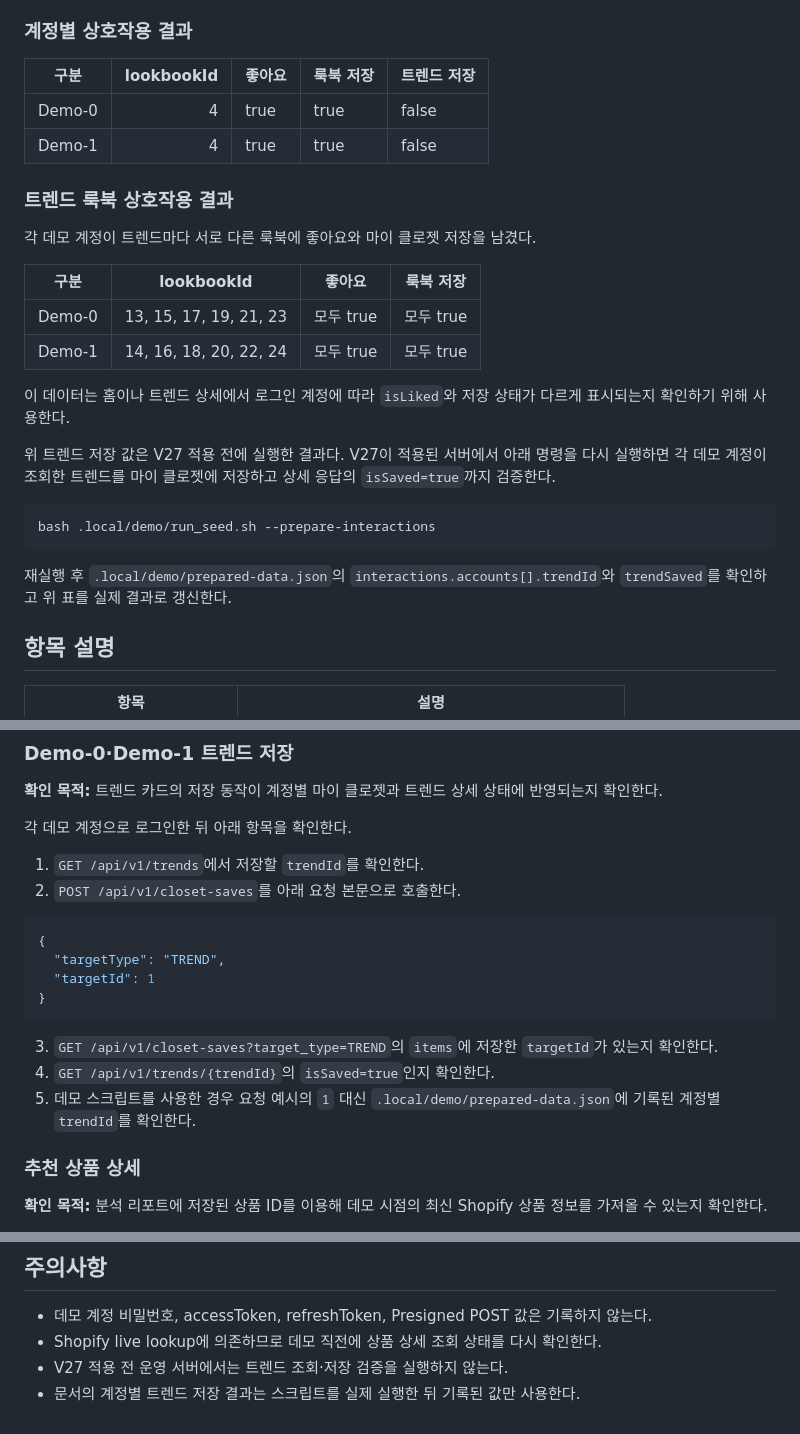
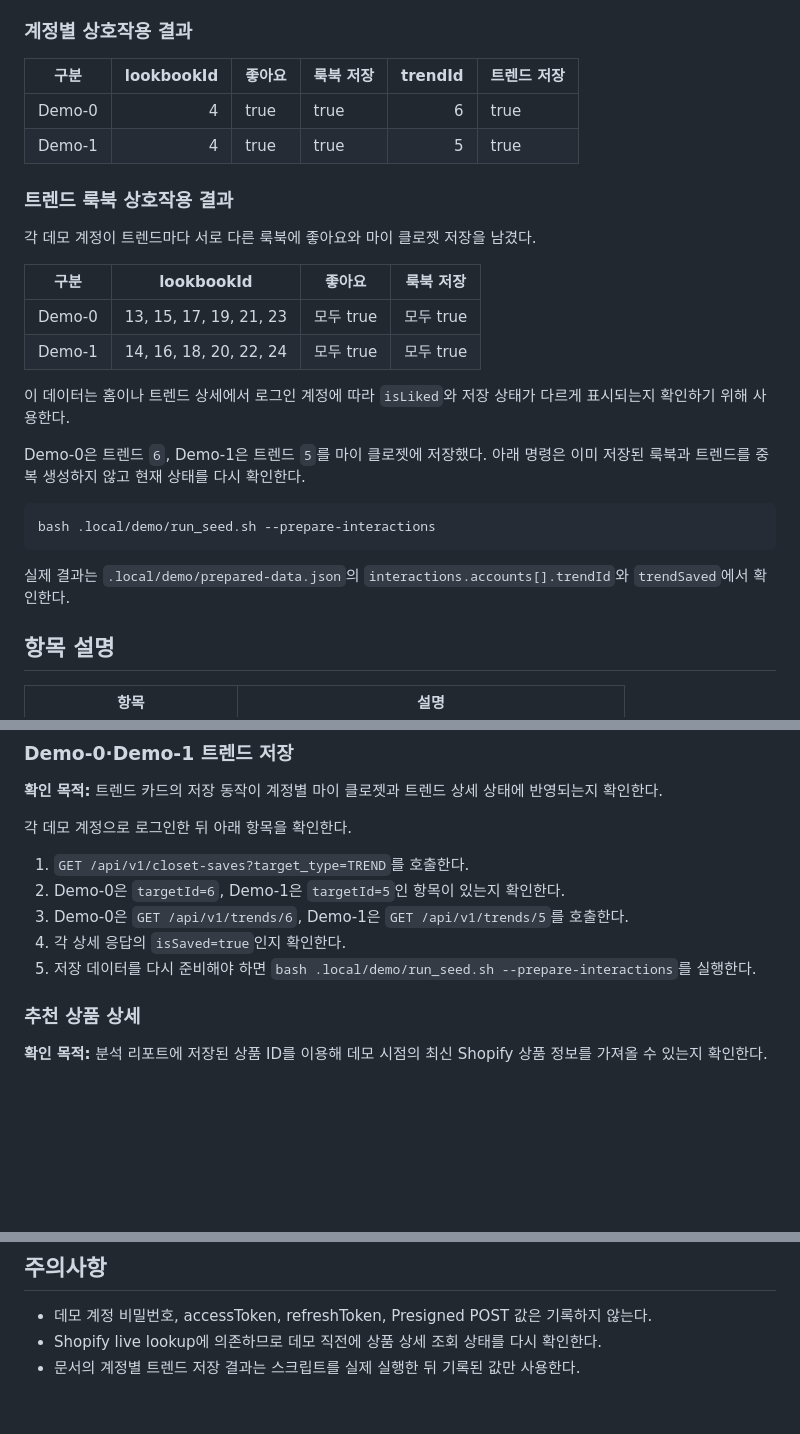
Before and after one commit to FIT-BACK/backend, a Markdown page: docs/demo/DEMO_SEED_RESULT.md, 3 parts joined by grey strips. Drawn GitHub-style; blank space fills up the shorter version.

Commit message:
docs: 데모 계정 클로젯 저장 결과 갱신

````diff
--- a/docs/demo/DEMO_SEED_RESULT.md
+++ b/docs/demo/DEMO_SEED_RESULT.md
@@ -79,10 +79,10 @@ Content 계정으로 트렌드별 룩북 샘플을 3개씩 생성했다. 원본
 
 ### 계정별 상호작용 결과
 
-| 구분 | lookbookId | 좋아요 | 룩북 저장 | 트렌드 저장 |
-| --- | ---: | --- | --- | --- |
-| Demo-0 | 4 | true | true | false |
-| Demo-1 | 4 | true | true | false |
+| 구분 | lookbookId | 좋아요 | 룩북 저장 | trendId | 트렌드 저장 |
+| --- | ---: | --- | --- | ---: | --- |
+| Demo-0 | 4 | true | true | 6 | true |
+| Demo-1 | 4 | true | true | 5 | true |
 
 ### 트렌드 룩북 상호작용 결과
 
@@ -96,15 +96,15 @@ Content 계정으로 트렌드별 룩북 샘플을 3개씩 생성했다. 원본
 이 데이터는 홈이나 트렌드 상세에서 로그인 계정에 따라 `isLiked`와 저장 상태가 다르게 표시되는지
 확인하기 위해 사용한다.
 
-위 트렌드 저장 값은 V27 적용 전에 실행한 결과다. V27이 적용된 서버에서 아래 명령을 다시 실행하면
-각 데모 계정이 조회한 트렌드를 마이 클로젯에 저장하고 상세 응답의 `isSaved=true`까지 검증한다.
+Demo-0은 트렌드 `6`, Demo-1은 트렌드 `5`를 마이 클로젯에 저장했다. 아래 명령은 이미 저장된
+룩북과 트렌드를 중복 생성하지 않고 현재 상태를 다시 확인한다.
 
 ```bash
 bash .local/demo/run_seed.sh --prepare-interactions
 ```
 
-재실행 후 `.local/demo/prepared-data.json`의 `interactions.accounts[].trendId`와
-`trendSaved`를 확인하고 위 표를 실제 결과로 갱신한다.
+실제 결과는 `.local/demo/prepared-data.json`의 `interactions.accounts[].trendId`와
+`trendSaved`에서 확인한다.
 
 ## 항목 설명
 
@@ -206,19 +206,11 @@ bash .local/demo/run_seed.sh --prepare-interactions
 
 각 데모 계정으로 로그인한 뒤 아래 항목을 확인한다.
 
-1. `GET /api/v1/trends`에서 저장할 `trendId`를 확인한다.
-2. `POST /api/v1/closet-saves`를 아래 요청 본문으로 호출한다.
-
-```json
-{
-  "targetType": "TREND",
-  "targetId": 1
-}
-```
-
-3. `GET /api/v1/closet-saves?target_type=TREND`의 `items`에 저장한 `targetId`가 있는지 확인한다.
-4. `GET /api/v1/trends/{trendId}`의 `isSaved=true`인지 확인한다.
-5. 데모 스크립트를 사용한 경우 요청 예시의 `1` 대신 `.local/demo/prepared-data.json`에 기록된 계정별 `trendId`를 확인한다.
+1. `GET /api/v1/closet-saves?target_type=TREND`를 호출한다.
+2. Demo-0은 `targetId=6`, Demo-1은 `targetId=5`인 항목이 있는지 확인한다.
+3. Demo-0은 `GET /api/v1/trends/6`, Demo-1은 `GET /api/v1/trends/5`를 호출한다.
+4. 각 상세 응답의 `isSaved=true`인지 확인한다.
+5. 저장 데이터를 다시 준비해야 하면 `bash .local/demo/run_seed.sh --prepare-interactions`를 실행한다.
 
 ### 추천 상품 상세
 
@@ -248,5 +240,4 @@ bash .local/demo/run_seed.sh --prepare-interactions
 
 - 데모 계정 비밀번호, accessToken, refreshToken, Presigned POST 값은 기록하지 않는다.
 - Shopify live lookup에 의존하므로 데모 직전에 상품 상세 조회 상태를 다시 확인한다.
-- V27 적용 전 운영 서버에서는 트렌드 조회·저장 검증을 실행하지 않는다.
 - 문서의 계정별 트렌드 저장 결과는 스크립트를 실제 실행한 뒤 기록된 값만 사용한다.
````
